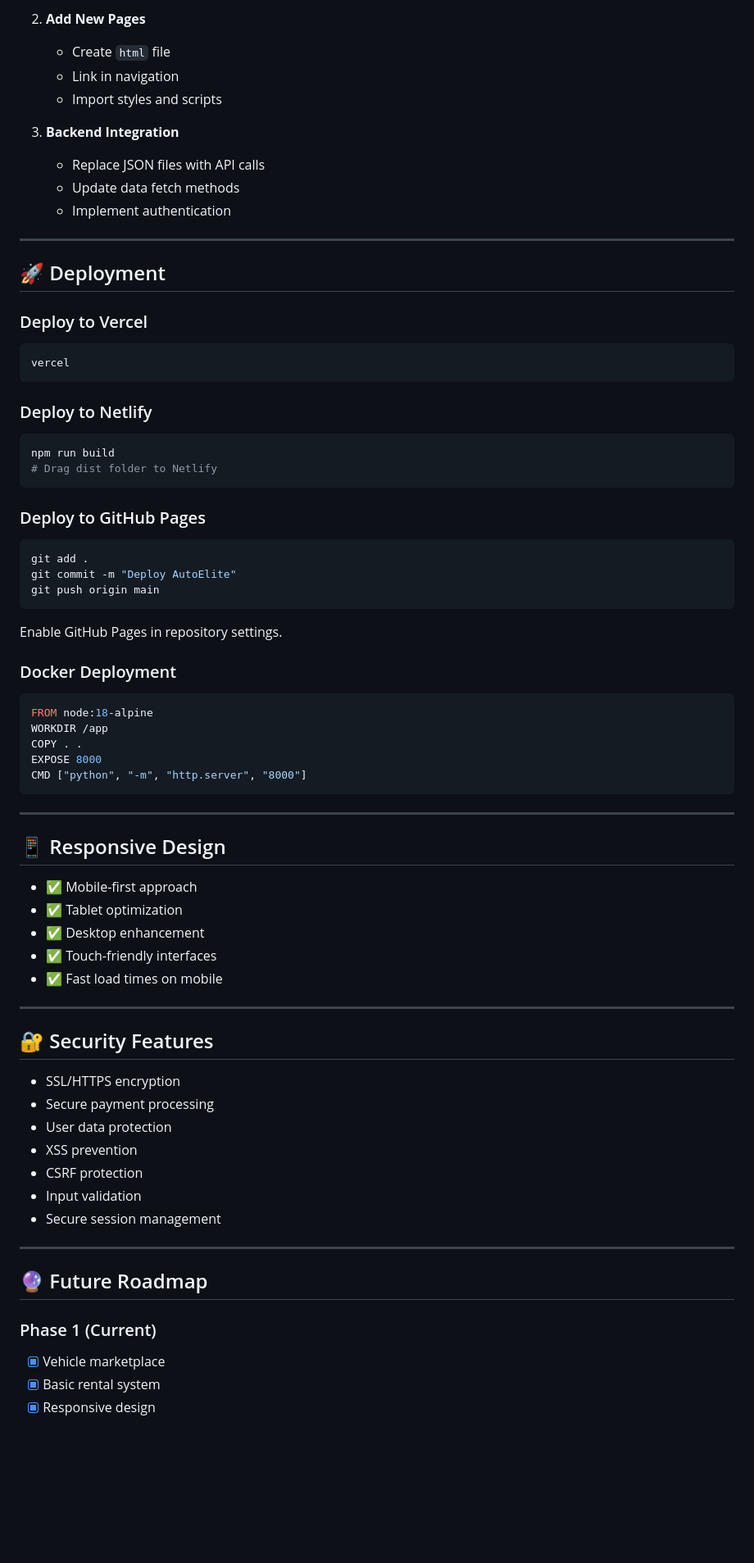
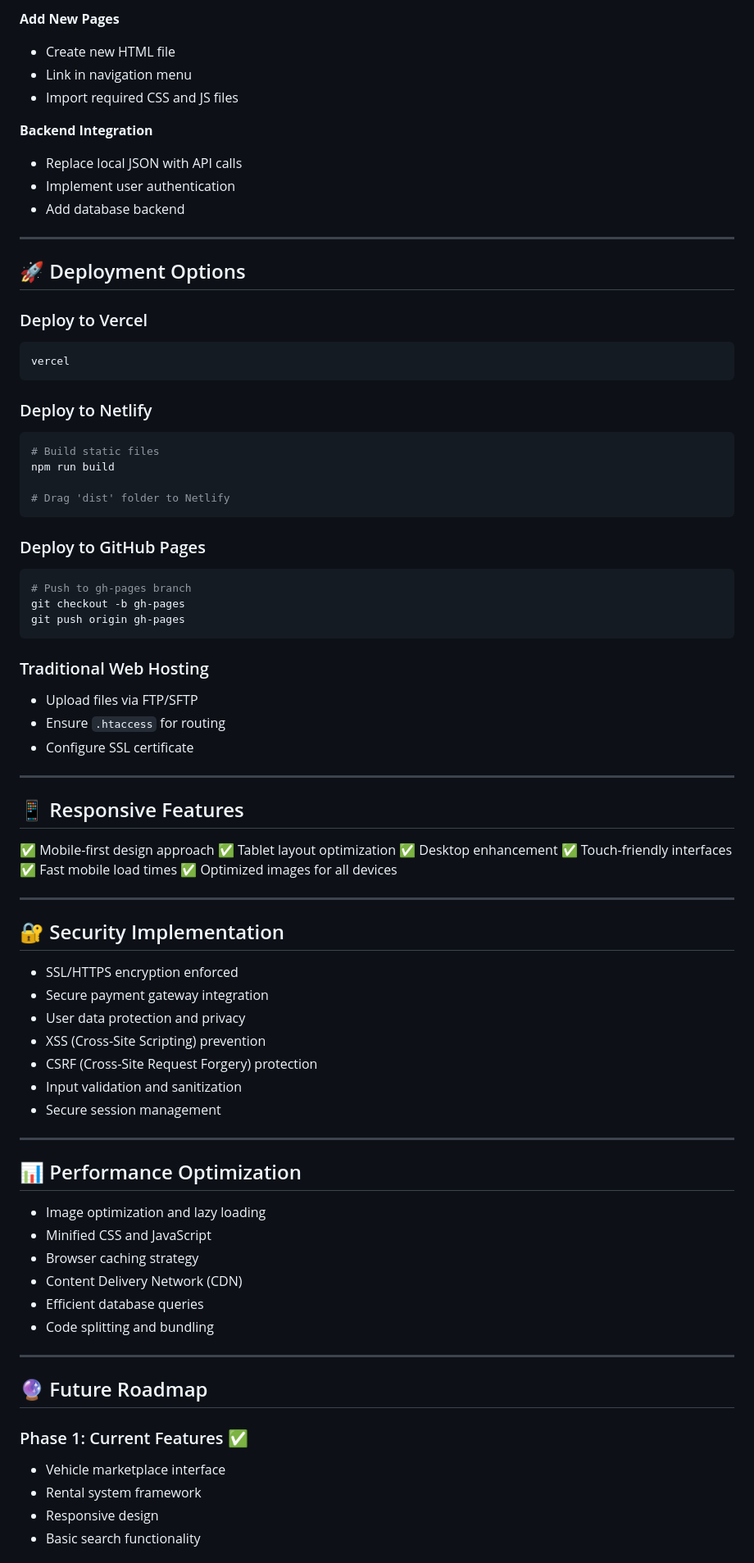
Before and after one commit to Sidiiq5/AutoElite, a Markdown page: README.md, the part around one of its changes. Shown at 82% size. Rendered like a GitHub page; blank space fills up the shorter version.

Commit message:
Update README with professional documentation for AutoElite project

````diff
--- a/README.md
+++ b/README.md
@@ -240,17 +238,17 @@ function addVehicle(vehicleData) {
 
-2. **Add New Pages**
-   - Create `html` file
-   - Link in navigation
-   - Import styles and scripts
+**Add New Pages**
+- Create new HTML file
+- Link in navigation menu
+- Import required CSS and JS files
 
-3. **Backend Integration**
-   - Replace JSON files with API calls
-   - Update data fetch methods
-   - Implement authentication
+**Backend Integration**
+- Replace local JSON with API calls
+- Implement user authentication
+- Add database backend
 
 ---
 
-## 🚀 Deployment
+## 🚀 Deployment Options
 
 ### Deploy to Vercel
 ```bash
@@ -259,56 +257,65 @@ vercel
 
 ### Deploy to Netlify
 ```bash
+# Build static files
 npm run build
-# Drag dist folder to Netlify
+
+# Drag 'dist' folder to Netlify
 ```
 
 ### Deploy to GitHub Pages
 ```bash
-git add .
-git commit -m "Deploy AutoElite"
-git push origin main
+# Push to gh-pages branch
+git checkout -b gh-pages
+git push origin gh-pages
 ```
 
-Enable GitHub Pages in repository settings.
-
-### Docker Deployment
-```dockerfile
-FROM node:18-alpine
-WORKDIR /app
-COPY . .
-EXPOSE 8000
-CMD ["python", "-m", "http.server", "8000"]
-```
+### Traditional Web Hosting
+- Upload files via FTP/SFTP
+- Ensure `.htaccess` for routing
+- Configure SSL certificate
 
 ---
 
-## 📱 Responsive Design
+## 📱 Responsive Features
 
-- ✅ Mobile-first approach
-- ✅ Tablet optimization
-- ✅ Desktop enhancement
-- ✅ Touch-friendly interfaces
-- ✅ Fast load times on mobile
+✅ Mobile-first design approach
+✅ Tablet layout optimization
+✅ Desktop enhancement
+✅ Touch-friendly interfaces
+✅ Fast mobile load times
+✅ Optimized images for all devices
 
 ---
 
-## 🔐 Security Features
+## 🔐 Security Implementation
 
-- SSL/HTTPS encryption
-- Secure payment processing
-- User data protection
-- XSS prevention
-- CSRF protection
-- Input validation
+- SSL/HTTPS encryption enforced
+- Secure payment gateway integration
+- User data protection and privacy
+- XSS (Cross-Site Scripting) prevention
+- CSRF (Cross-Site Request Forgery) protection
+- Input validation and sanitization
 - Secure session management
+
+---
+
+## 📊 Performance Optimization
+
+- Image optimization and lazy loading
+- Minified CSS and JavaScript
+- Browser caching strategy
+- Content Delivery Network (CDN)
+- Efficient database queries
+- Code splitting and bundling
 
 ---
 
 ## 🔮 Future Roadmap
 
-### Phase 1 (Current)
-- [x] Vehicle marketplace
-- [x] Basic rental system
-- [x] Responsive design
+### Phase 1: Current Features ✅
+- Vehicle marketplace interface
+- Rental system framework
+- Responsive design
+- Basic search functionality
 
````
Also changed, not shown: other parts of README.md (+117 -139 lines).
